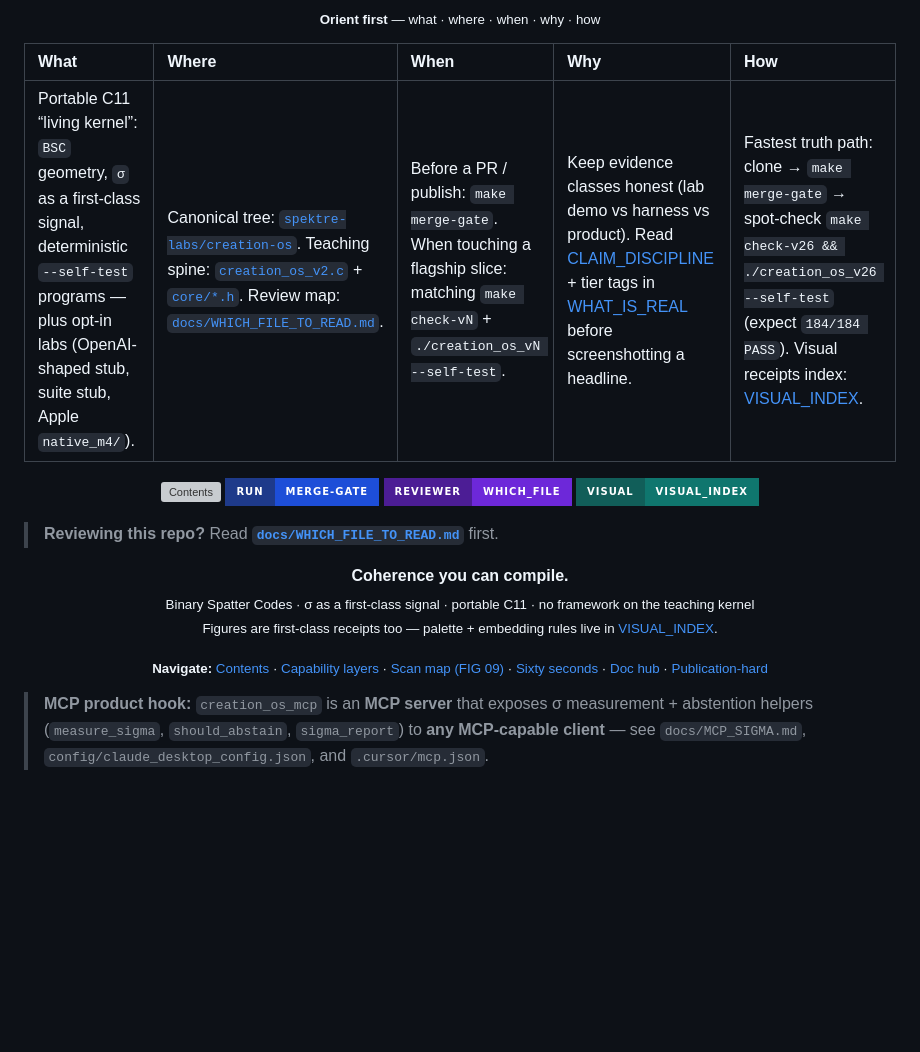
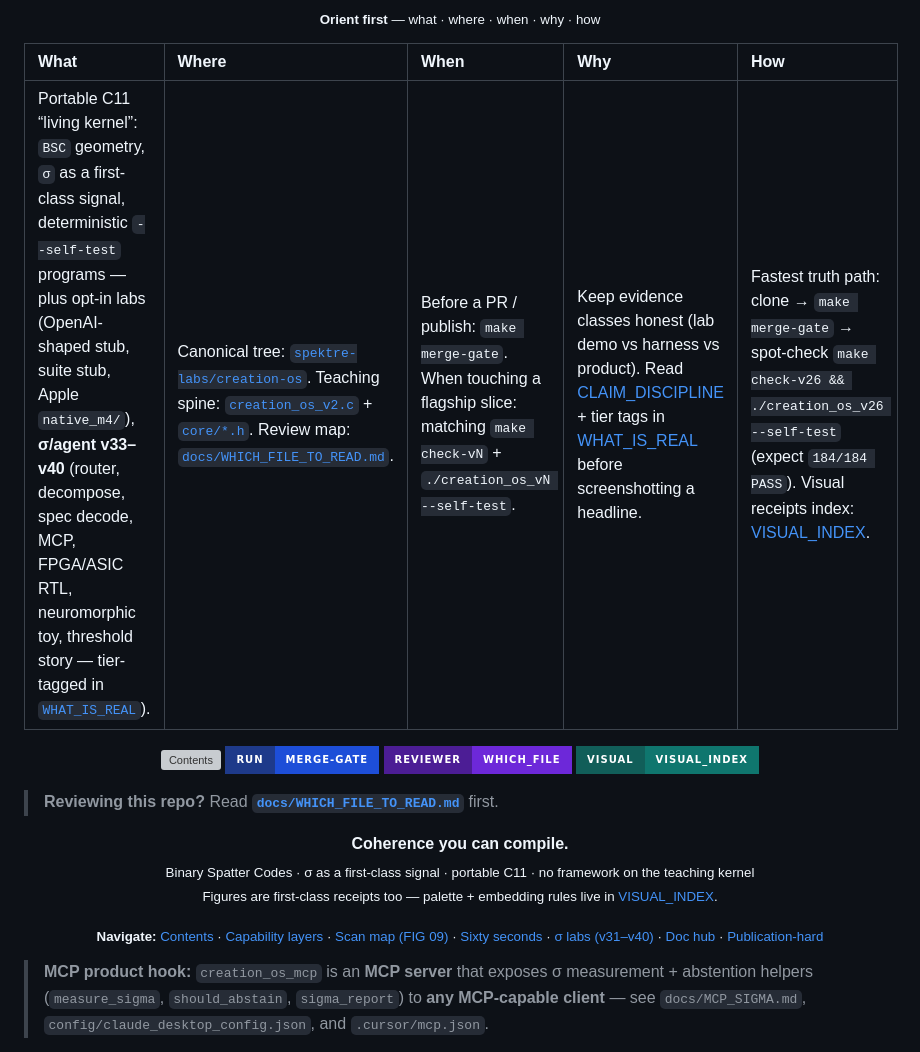
Before and after one commit to spektre-labs/creation-os, a Markdown page: README.md, the part around one of its changes. Drawn GitHub-style; badges without logos; blank space fills up the shorter version; grey boxes are pictures that could not be loaded.

```diff
--- a/README.md
+++ b/README.md
@@ -18,7 +18,7 @@
   </thead>
   <tbody>
     <tr>
-      <td valign="top" style="padding:10px 12px;border-radius:10px 0 0 10px;background:linear-gradient(180deg,#f8fafc,#eef2ff);border:1px solid #e2e8f0;border-right:0;">Portable C11 “living kernel”: <code>BSC</code> geometry, <code>σ</code> as a first-class signal, deterministic <code>--self-test</code> programs — plus opt-in labs (OpenAI-shaped stub, suite stub, Apple <code>native_m4/</code>).</td>
+      <td valign="top" style="padding:10px 12px;border-radius:10px 0 0 10px;background:linear-gradient(180deg,#f8fafc,#eef2ff);border:1px solid #e2e8f0;border-right:0;">Portable C11 “living kernel”: <code>BSC</code> geometry, <code>σ</code> as a first-class signal, deterministic <code>--self-test</code> programs — plus opt-in labs (OpenAI-shaped stub, suite stub, Apple <code>native_m4/</code>), <strong>σ/agent v33–v40</strong> (router, decompose, spec decode, MCP, FPGA/ASIC RTL, neuromorphic toy, threshold story — tier-tagged in <a href="docs/WHAT_IS_REAL.md"><code>WHAT_IS_REAL</code></a>).</td>
       <td valign="top" style="padding:10px 12px;background:linear-gradient(180deg,#f8fafc,#eef2ff);border-top:1px solid #e2e8f0;border-bottom:1px solid #e2e8f0;">Canonical tree: <a href="https://github.com/spektre-labs/creation-os"><code>spektre-labs/creation-os</code></a>. Teaching spine: <a href="creation_os_v2.c"><code>creation_os_v2.c</code></a> + <a href="core/"><code>core/*.h</code></a>. Review map: <a href="docs/WHICH_FILE_TO_READ.md"><code>docs/WHICH_FILE_TO_READ.md</code></a>.</td>
       <td valign="top" style="padding:10px 12px;background:linear-gradient(180deg,#f8fafc,#eef2ff);border-top:1px solid #e2e8f0;border-bottom:1px solid #e2e8f0;">Before a PR / publish: <code>make merge-gate</code>. When touching a flagship slice: matching <code>make check-vN</code> + <code>./creation_os_vN --self-test</code>.</td>
       <td valign="top" style="padding:10px 12px;background:linear-gradient(180deg,#f8fafc,#eef2ff);border-top:1px solid #e2e8f0;border-bottom:1px solid #e2e8f0;">Keep evidence classes honest (lab demo vs harness vs product). Read <a href="docs/CLAIM_DISCIPLINE.md">CLAIM_DISCIPLINE</a> + tier tags in <a href="docs/WHAT_IS_REAL.md">WHAT_IS_REAL</a> before screenshotting a headline.</td>
@@ -42,7 +42,7 @@
   <sub>Figures are first-class receipts too — palette + embedding rules live in <a href="docs/VISUAL_INDEX.md">VISUAL_INDEX</a>.</sub>
 </p>
 
-<p align="center"><sub><strong>Navigate:</strong> <a href="#contents">Contents</a> · <a href="#capability-layers">Capability layers</a> · <a href="#readme-scan-map-fig-09">Scan map (FIG 09)</a> · <a href="#run-it-in-sixty-seconds">Sixty seconds</a> · <a href="#documentation-hub">Doc hub</a> · <a href="#publication-hard">Publication-hard</a></sub></p>
+<p align="center"><sub><strong>Navigate:</strong> <a href="#contents">Contents</a> · <a href="#capability-layers">Capability layers</a> · <a href="#readme-scan-map-fig-09">Scan map (FIG 09)</a> · <a href="#run-it-in-sixty-seconds">Sixty seconds</a> · <a href="#sigma-labs-v31-v40">σ labs (v31–v40)</a> · <a href="#documentation-hub">Doc hub</a> · <a href="#publication-hard">Publication-hard</a></sub></p>
 
 > **MCP product hook:** `creation_os_mcp` is an **MCP server** that exposes σ measurement + abstention helpers (`measure_sigma`, `should_abstain`, `sigma_report`) to **any MCP-capable client** — see `docs/MCP_SIGMA.md`, `config/claude_desktop_config.json`, and `.cursor/mcp.json`.
 
```
Also changed, not shown: other parts of README.md (+31 -3 lines).
